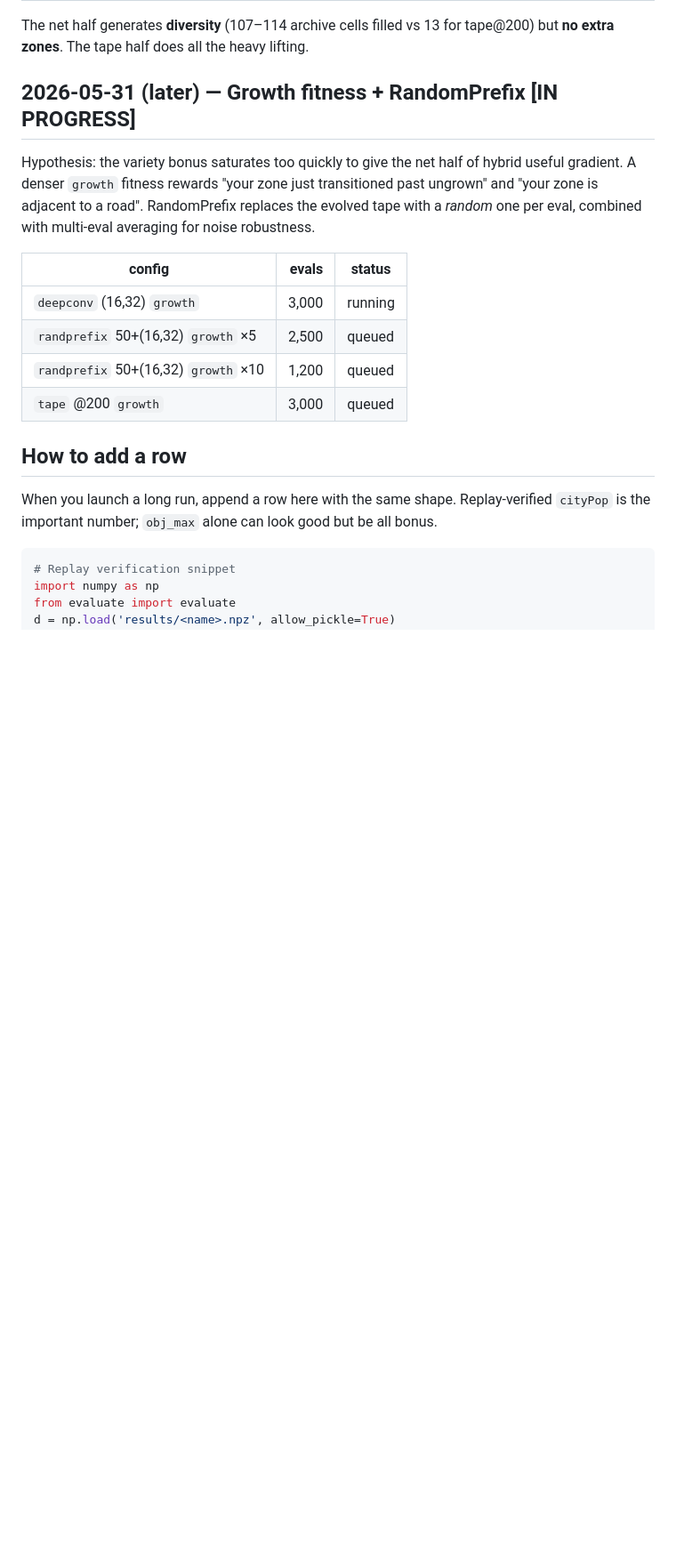
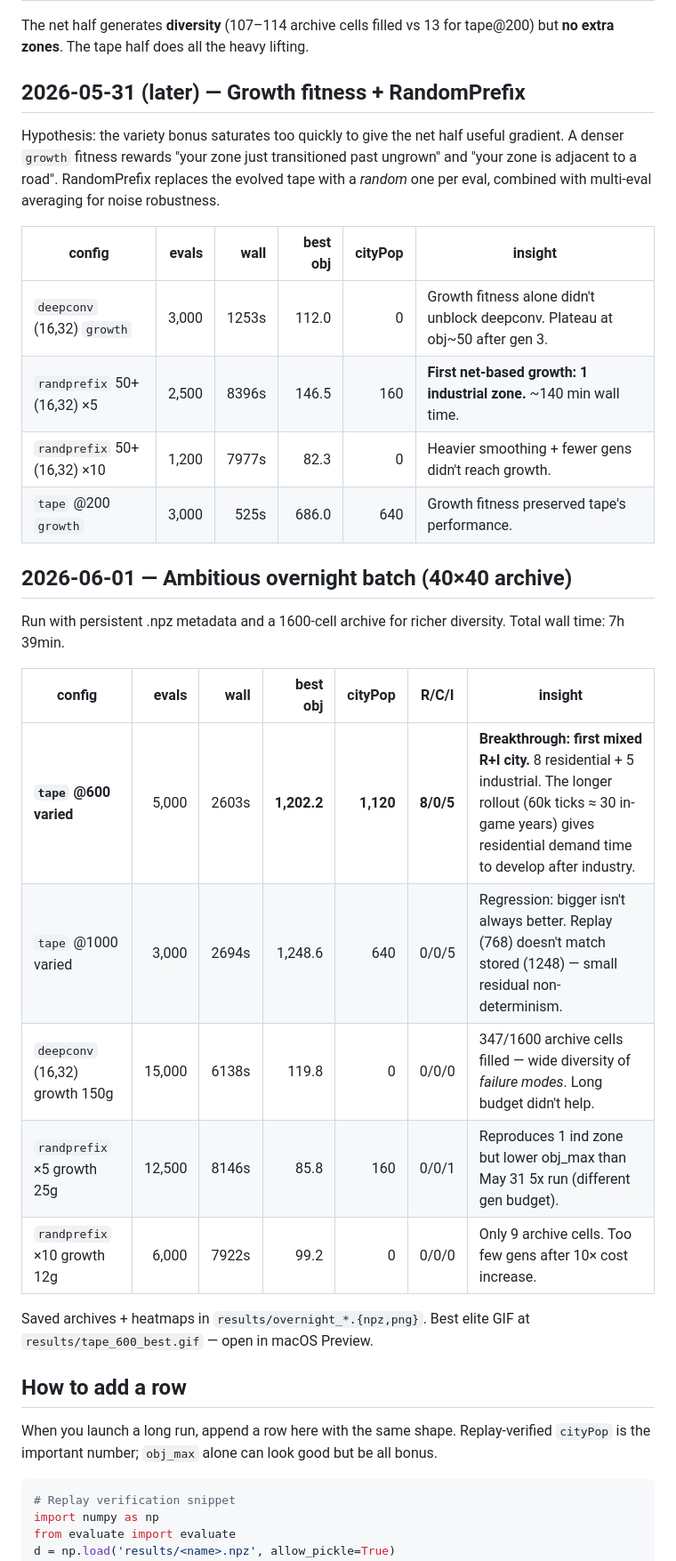
Before and after one commit to togelius/slimcity, a Markdown page: EXPERIMENTS.md, the part around the change. Shown at 89% size. Rendered like a GitHub page; blank space fills up the shorter version.

```diff
--- a/EXPERIMENTS.md
+++ b/EXPERIMENTS.md
@@ -74,20 +74,36 @@ The net half generates **diversity** (107–114 archive cells filled vs
 13 for tape@200) but **no extra zones**. The tape half does all the
 heavy lifting.
 
-## 2026-05-31 (later) — Growth fitness + RandomPrefix [IN PROGRESS]
+## 2026-05-31 (later) — Growth fitness + RandomPrefix
 
 Hypothesis: the variety bonus saturates too quickly to give the net half
-of hybrid useful gradient. A denser `growth` fitness rewards "your zone
-just transitioned past ungrown" and "your zone is adjacent to a road".
+useful gradient. A denser `growth` fitness rewards "your zone just
+transitioned past ungrown" and "your zone is adjacent to a road".
 RandomPrefix replaces the evolved tape with a *random* one per eval,
 combined with multi-eval averaging for noise robustness.
 
-| config | evals | status |
-| ------ | ----: | ------ |
-| `deepconv` (16,32) `growth`           | 3,000 | running |
-| `randprefix` 50+(16,32) `growth` ×5   | 2,500 | queued |
-| `randprefix` 50+(16,32) `growth` ×10  | 1,200 | queued |
-| `tape` @200 `growth`                  | 3,000 | queued |
+| config                          | evals | wall  | best obj | cityPop | insight |
+| ------------------------------- | ----: | ---:  | -------: | ------: | ------- |
+| `deepconv` (16,32) `growth`     | 3,000 | 1253s |   112.0  |       0 | Growth fitness alone didn't unblock deepconv. Plateau at obj~50 after gen 3. |
+| `randprefix` 50+(16,32) ×5      | 2,500 | 8396s |   146.5  |     160 | **First net-based growth: 1 industrial zone.** ~140 min wall time. |
+| `randprefix` 50+(16,32) ×10     | 1,200 | 7977s |    82.3  |       0 | Heavier smoothing + fewer gens didn't reach growth. |
+| `tape` @200 `growth`            | 3,000 |  525s |   686.0  |     640 | Growth fitness preserved tape's performance. |
+
+## 2026-06-01 — Ambitious overnight batch (40×40 archive)
+
+Run with persistent .npz metadata and a 1600-cell archive for richer
+diversity. Total wall time: 7h 39min.
+
+| config                          | evals  | wall   | best obj | cityPop | R/C/I | insight |
+| ------------------------------- | -----: | -----: | -------: | ------: | ----- | ------- |
+| **`tape` @600 varied**          |  5,000 |  2603s | **1,202.2** | **1,120** | **8/0/5** | **Breakthrough: first mixed R+I city.** 8 residential + 5 industrial. The longer rollout (60k ticks ≈ 30 in-game years) gives residential demand time to develop after industry. |
+| `tape` @1000 varied             |  3,000 |  2694s |  1,248.6 |     640 | 0/0/5 | Regression: bigger isn't always better. Replay (768) doesn't match stored (1248) — small residual non-determinism. |
+| `deepconv` (16,32) growth 150g  | 15,000 |  6138s |    119.8 |       0 | 0/0/0 | 347/1600 archive cells filled — wide diversity of *failure modes*. Long budget didn't help. |
+| `randprefix` ×5 growth 25g      | 12,500 |  8146s |     85.8 |     160 | 0/0/1 | Reproduces 1 ind zone but lower obj_max than May 31 5x run (different gen budget). |
+| `randprefix` ×10 growth 12g     |  6,000 |  7922s |     99.2 |       0 | 0/0/0 | Only 9 archive cells. Too few gens after 10× cost increase. |
+
+Saved archives + heatmaps in `results/overnight_*.{npz,png}`. Best elite
+GIF at `results/tape_600_best.gif` — open in macOS Preview.
 
 ## How to add a row
 
```
Also changed, not shown: RESULTS.md (+29 -21 lines).
